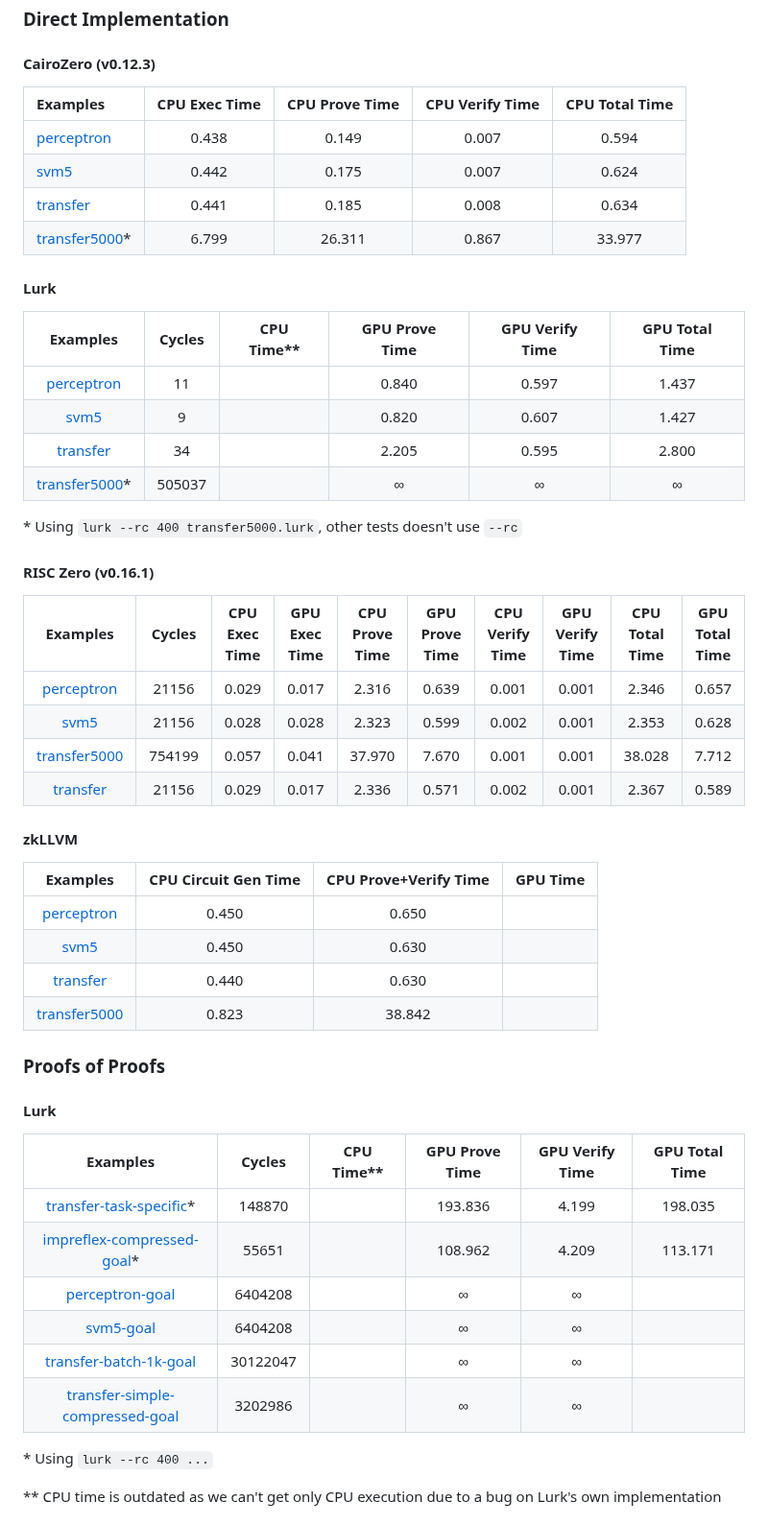
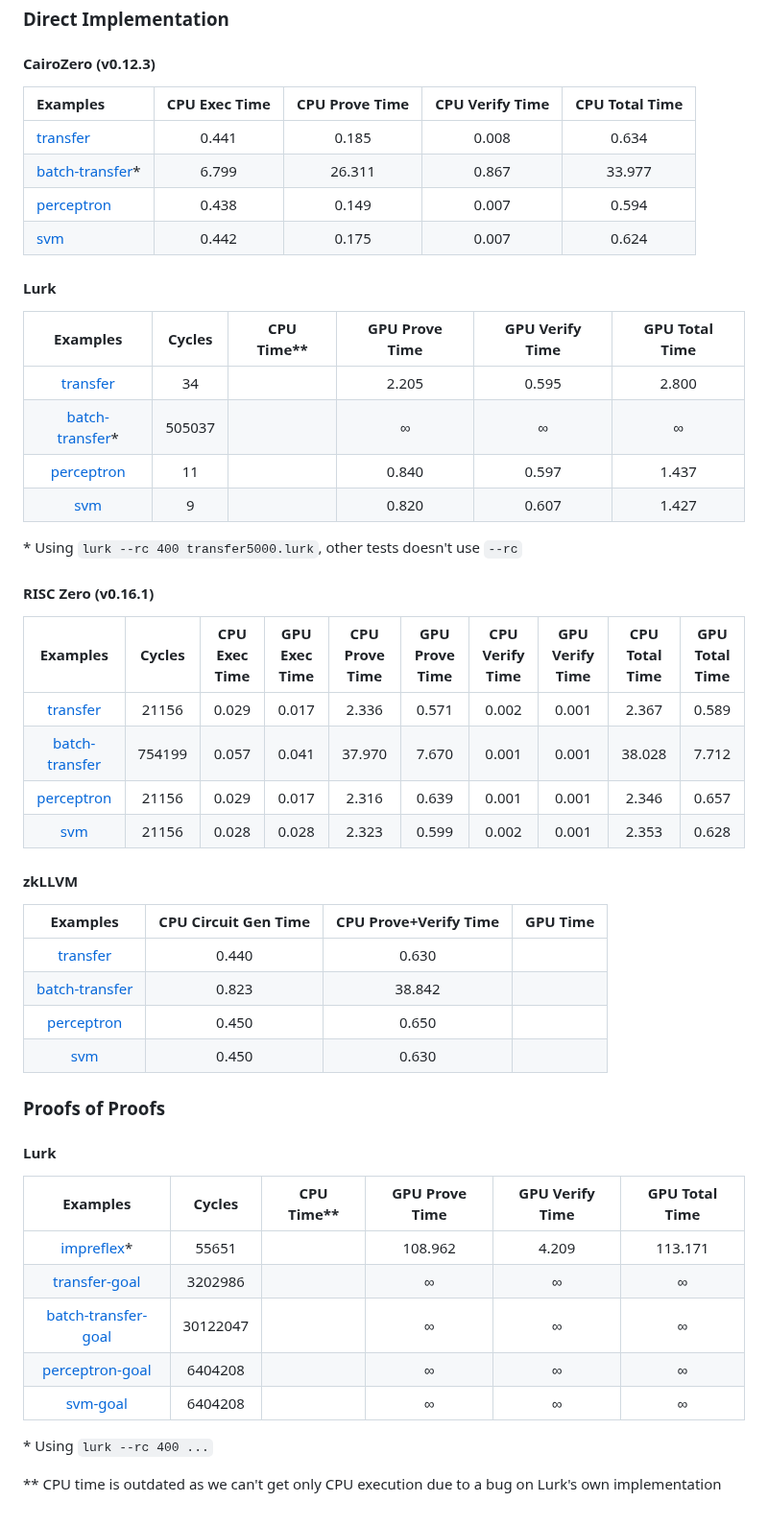
Before and after one commit to runtimeverification/proof-checker, a Markdown page: Performance.md, the part around one of its changes. Shown at 96% size. Rendered like a GitHub page.

```diff
--- a/Performance.md
+++ b/Performance.md
@@ -60,53 +60,52 @@ We consider the following ZK backends:
 ### Direct Implementation
 
 #### CairoZero (v0.12.3)
-|                                                             Examples                                                         | CPU Exec Time | CPU Prove Time | CPU Verify Time | CPU Total Time |
-|:-----------------------------------------------------------------------------------------------------------------------------|:-------------:|:--------------:|:---------------:|:--------------:|
-| [perceptron](https://github.com/runtimeverification/proof-checker/blob/main/cairo/csl-examples/cairo0/perceptron.cairo)      |         0.438 |          0.149 |           0.007 |          0.594 |
-| [svm5](https://github.com/runtimeverification/proof-checker/blob/main/cairo/csl-examples/cairo0/svm5.cairo)                  |         0.442 |          0.175 |           0.007 |          0.624 |
-| [transfer](https://github.com/runtimeverification/proof-checker/blob/main/cairo/csl-examples/cairo0/transfer.cairo)          |         0.441 |          0.185 |           0.008 |          0.634 |
-| [transfer5000](https://github.com/runtimeverification/proof-checker/blob/main/cairo/csl-examples/cairo0/transfer5000.cairo)* |         6.799 |         26.311 |           0.867 |         33.977 |
+|                                                             Examples                                                           | CPU Exec Time | CPU Prove Time | CPU Verify Time | CPU Total Time |
+|:-------------------------------------------------------------------------------------------------------------------------------|:-------------:|:--------------:|:---------------:|:--------------:|
+| [transfer](https://github.com/runtimeverification/proof-checker/blob/main/cairo/csl-examples/cairo0/transfer.cairo)            |         0.441 |          0.185 |           0.008 |          0.634 |
+| [batch-transfer](https://github.com/runtimeverification/proof-checker/blob/main/cairo/csl-examples/cairo0/transfer5000.cairo)* |         6.799 |         26.311 |           0.867 |         33.977 |
+| [perceptron](https://github.com/runtimeverification/proof-checker/blob/main/cairo/csl-examples/cairo0/perceptron.cairo)        |         0.438 |          0.149 |           0.007 |          0.594 |
+| [svm](https://github.com/runtimeverification/proof-checker/blob/main/cairo/csl-examples/cairo0/svm5.cairo)                     |         0.442 |          0.175 |           0.007 |          0.624 |
 
 
 #### Lurk
-|                                                       Examples                                                      |  Cycles | CPU Time** | GPU Prove Time | GPU Verify Time | GPU Total Time |
-|:-------------------------------------------------------------------------------------------------------------------:|:-------:|:----------:|:--------------:|:---------------:|:--------------:|
-| [perceptron](https://github.com/runtimeverification/proof-checker/blob/main/lurk/csl-examples/perceptron.lurk)      |    11   |            |          0.840 |           0.597 |          1.437 |
-| [svm5](https://github.com/runtimeverification/proof-checker/blob/main/lurk/csl-examples/svm5.lurk)                  |    9    |            |          0.820 |           0.607 |          1.427 |
-| [transfer](https://github.com/runtimeverification/proof-checker/blob/main/lurk/csl-examples/transfer.lurk)          |    34   |            |          2.205 |           0.595 |          2.800 |
-| [transfer5000](https://github.com/runtimeverification/proof-checker/blob/main/lurk/csl-examples/transfer5000.lurk)* |  505037 |            |              ∞ |               ∞ |              ∞ |
+|                                                       Examples                                                        |  Cycles | CPU Time** | GPU Prove Time | GPU Verify Time | GPU Total Time |
+|:---------------------------------------------------------------------------------------------------------------------:|:-------:|:----------:|:--------------:|:---------------:|:--------------:|
+| [transfer](https://github.com/runtimeverification/proof-checker/blob/main/lurk/csl-examples/transfer.lurk)            |    34   |            |          2.205 |           0.595 |          2.800 |
+| [batch-transfer](https://github.com/runtimeverification/proof-checker/blob/main/lurk/csl-examples/transfer5000.lurk)* |  505037 |            |              ∞ |               ∞ |              ∞ |
+| [perceptron](https://github.com/runtimeverification/proof-checker/blob/main/lurk/csl-examples/perceptron.lurk)        |    11   |            |          0.840 |           0.597 |          1.437 |
+| [svm](https://github.com/runtimeverification/proof-checker/blob/main/lurk/csl-examples/svm5.lurk)                     |    9    |            |          0.820 |           0.607 |          1.427 |
 
 \* Using `lurk --rc 400 transfer5000.lurk`, other tests doesn't use `--rc`
 
 
 #### RISC Zero (v0.16.1)
-|                                                         Examples                                                            |  Cycles | CPU Exec Time | GPU Exec Time | CPU Prove Time | GPU Prove Time | CPU Verify Time | GPU Verify Time | CPU Total Time | GPU Total Time |
-|:---------------------------------------------------------------------------------------------------------------------------:|:-------:|:-------------:|:-------------:|:--------------:|:--------------:|:---------------:|:---------------:|:--------------:|:--------------:|
-| [perceptron](https://github.com/runtimeverification/proof-checker/blob/main/risc0/csl-examples/guest/src/perceptron.rs)     |  21156  |     0.029     |     0.017     |      2.316     |      0.639     |      0.001      |      0.001      |      2.346     |      0.657     |
-| [svm5](https://github.com/runtimeverification/proof-checker/blob/main/risc0/csl-examples/guest/src/svm5.rs)                 |  21156  |     0.028     |     0.028     |      2.323     |      0.599     |      0.002      |      0.001      |      2.353     |      0.628     |
-| [transfer5000](https://github.com/runtimeverification/proof-checker/blob/main/risc0/csl-examples/guest/src/transfer5000.rs) | 754199  |     0.057     |     0.041     |     37.970     |      7.670     |      0.001      |      0.001      |     38.028     |      7.712     |
-| [transfer](https://github.com/runtimeverification/proof-checker/blob/main/risc0/csl-examples/guest/src/transfer.rs)         |  21156  |     0.029     |     0.017     |      2.336     |      0.571     |      0.002      |      0.001      |      2.367     |      0.589     |
+|                                                         Examples                                                              |  Cycles | CPU Exec Time | GPU Exec Time | CPU Prove Time | GPU Prove Time | CPU Verify Time | GPU Verify Time | CPU Total Time | GPU Total Time |
+|:-----------------------------------------------------------------------------------------------------------------------------:|:-------:|:-------------:|:-------------:|:--------------:|:--------------:|:---------------:|:---------------:|:--------------:|:--------------:|
+| [transfer](https://github.com/runtimeverification/proof-checker/blob/main/risc0/csl-examples/guest/src/transfer.rs)           |  21156  |     0.029     |     0.017     |      2.336     |      0.571     |      0.002      |      0.001      |      2.367     |      0.589     |
+| [batch-transfer](https://github.com/runtimeverification/proof-checker/blob/main/risc0/csl-examples/guest/src/transfer5000.rs) | 754199  |     0.057     |     0.041     |     37.970     |      7.670     |      0.001      |      0.001      |     38.028     |      7.712     |
+| [perceptron](https://github.com/runtimeverification/proof-checker/blob/main/risc0/csl-examples/guest/src/perceptron.rs)       |  21156  |     0.029     |     0.017     |      2.316     |      0.639     |      0.001      |      0.001      |      2.346     |      0.657     |
+| [svm](https://github.com/runtimeverification/proof-checker/blob/main/risc0/csl-examples/guest/src/svm5.rs)                    |  21156  |     0.028     |     0.028     |      2.323     |      0.599     |      0.002      |      0.001      |      2.353     |      0.628     |
 
 
 #### zkLLVM
-|                                                  Examples                                                     | CPU Circuit Gen Time | CPU Prove+Verify Time | GPU Time |
-|:-------------------------------------------------------------------------------------------------------------:|:--------------------:|:---------------------:|:--------:|
-| [perceptron](https://github.com/runtimeverification/proof-checker/tree/main/zkllvm/csl-zkllvm/perceptron)     |                0.450 |                 0.650 |          |
-| [svm5](https://github.com/runtimeverification/proof-checker/tree/main/zkllvm/csl-zkllvm/svm5)                 |                0.450 |                 0.630 |          |
-| [transfer](https://github.com/runtimeverification/proof-checker/tree/main/zkllvm/csl-zkllvm/transfer)         |                0.440 |                 0.630 |          |
-| [transfer5000](https://github.com/runtimeverification/proof-checker/tree/main/zkllvm/csl-zkllvm/transfer5000) |                0.823 |                38.842 |          |
+|                                                  Examples                                                       | CPU Circuit Gen Time | CPU Prove+Verify Time | GPU Time |
+|:---------------------------------------------------------------------------------------------------------------:|:--------------------:|:---------------------:|:--------:|
+| [transfer](https://github.com/runtimeverification/proof-checker/tree/main/zkllvm/csl-zkllvm/transfer)           |                0.440 |                 0.630 |          |
+| [batch-transfer](https://github.com/runtimeverification/proof-checker/tree/main/zkllvm/csl-zkllvm/transfer5000) |                0.823 |                38.842 |          |
+| [perceptron](https://github.com/runtimeverification/proof-checker/tree/main/zkllvm/csl-zkllvm/perceptron)       |                0.450 |                 0.650 |          |
+| [svm](https://github.com/runtimeverification/proof-checker/tree/main/zkllvm/csl-zkllvm/svm5)                    |                0.450 |                 0.630 |          |
 
 ### Proofs of Proofs
 
 #### Lurk
-|                                                                   Examples                                                                       | Cycles | CPU Time** | GPU Prove Time | GPU Verify Time | GPU Total Time |
-|:------------------------------------------------------------------------------------------------------------------------------------------------:|:------:|:----------:|:--------------:|:---------------:|:--------------:|
-| [transfer-task-specific](https://github.com/runtimeverification/proof-checker/blob/main/lurk/test_transfer_task_specific.lurk)*                  | 148870 |            |        193.836 |           4.199 |        198.035 |
-| [impreflex-compressed-goal](https://github.com/runtimeverification/proof-checker/blob/main/lurk/test_impreflex_compressed_goal.lurk)*            | 55651  |            |        108.962 |           4.209 |        113.171 |
-| [perceptron-goal](https://github.com/runtimeverification/proof-checker/blob/main/lurk/test_perceptron_goal.lurk)                                 | 6404208|            |              ∞ |               ∞ |                |
-| [svm5-goal](https://github.com/runtimeverification/proof-checker/blob/main/lurk/test_svm5_goal.lurk)                                             | 6404208|            |              ∞ |               ∞ |                |
-| [transfer-batch-1k-goal](https://github.com/runtimeverification/proof-checker/blob/main/lurk/test_transfer_batch_1k_goal.lurk)                   |30122047|            |              ∞ |               ∞ |                |
-| [transfer-simple-compressed-goal](https://github.com/runtimeverification/proof-checker/blob/main/lurk/test_transfer_simple_compressed_goal.lurk) | 3202986|            |              ∞ |               ∞ |                |
+|                                                            Examples                                                            | Cycles | CPU Time** | GPU Prove Time | GPU Verify Time | GPU Total Time |
+|:------------------------------------------------------------------------------------------------------------------------------:|:------:|:----------:|:--------------:|:---------------:|:--------------:|
+| [impreflex](https://github.com/runtimeverification/proof-checker/blob/main/lurk/test_impreflex_compressed_goal.lurk)*          | 55651  |            |        108.962 |           4.209 |        113.171 |
+| [transfer-goal](https://github.com/runtimeverification/proof-checker/blob/main/lurk/test_transfer_simple_compressed_goal.lurk) | 3202986|            |              ∞ |               ∞ |        ∞       |
+| [batch-transfer-goal](https://github.com/runtimeverification/proof-checker/blob/main/lurk/test_transfer_batch_1k_goal.lurk)    |30122047|            |              ∞ |               ∞ |        ∞       |
+| [perceptron-goal](https://github.com/runtimeverification/proof-checker/blob/main/lurk/test_perceptron_goal.lurk)               | 6404208|            |              ∞ |               ∞ |        ∞       |
+| [svm-goal](https://github.com/runtimeverification/proof-checker/blob/main/lurk/test_svm5_goal.lurk)                            | 6404208|            |              ∞ |               ∞ |        ∞       |
 
 
 \* Using `lurk --rc 400 ...`
```
Also changed, not shown: other parts of Performance.md (+34 -20 lines).
